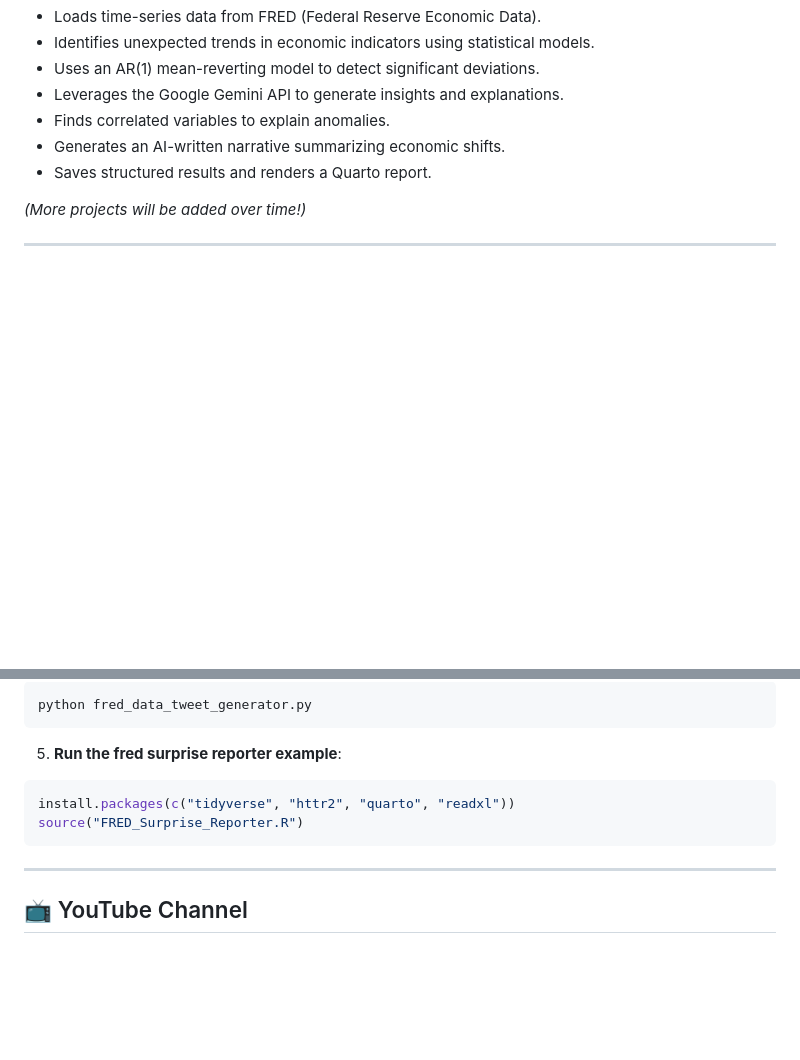
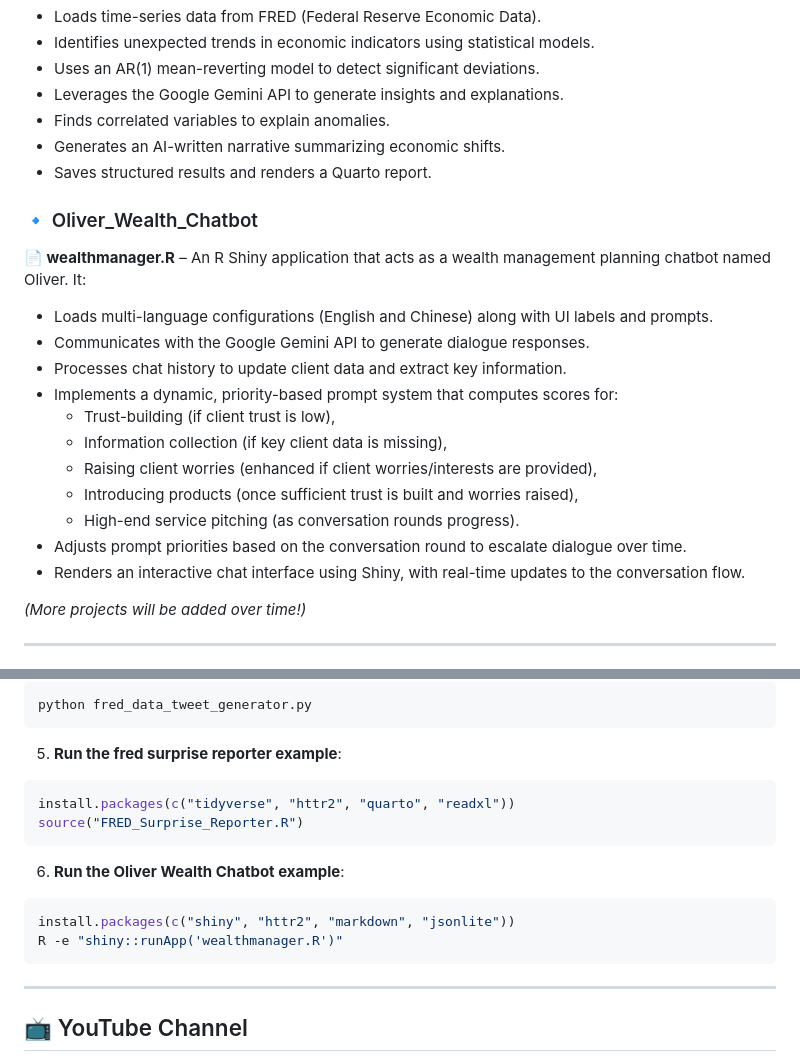
Before and after one commit to OliverLDS/AI-showcase, a Markdown page: README.md, 2 parts joined by grey strips. Drawn GitHub-style; blank space fills up the shorter version.

````diff
--- a/README.md
+++ b/README.md
@@ -45,6 +45,21 @@ Each project is self-contained and designed to be **easy to understand**, making
 - Generates an AI-written narrative summarizing economic shifts.
 - Saves structured results and renders a Quarto report.
 
+### 🔹 Oliver_Wealth_Chatbot
+**📄 wealthmanager.R** – An R Shiny application that acts as a wealth management planning chatbot named Oliver. It:
+
+- Loads multi-language configurations (English and Chinese) along with UI labels and prompts.
+- Communicates with the Google Gemini API to generate dialogue responses.
+- Processes chat history to update client data and extract key information.
+- Implements a dynamic, priority-based prompt system that computes scores for:
+   + Trust-building (if client trust is low),
+   + Information collection (if key client data is missing),
+   + Raising client worries (enhanced if client worries/interests are provided),
+   + Introducing products (once sufficient trust is built and worries raised),
+   + High-end service pitching (as conversation rounds progress).
+- Adjusts prompt priorities based on the conversation round to escalate dialogue over time.
+- Renders an interactive chat interface using Shiny, with real-time updates to the conversation flow.
+
 *(More projects will be added over time!)*
 
 ---
@@ -77,6 +92,12 @@ Each project is self-contained and designed to be **easy to understand**, making
   source("FRED_Surprise_Reporter.R")
   ```
 
+6. **Run the Oliver Wealth Chatbot example**:
+  ```bash
+  install.packages(c("shiny", "httr2", "markdown", "jsonlite"))
+  R -e "shiny::runApp('wealthmanager.R')"
+  ```
+
 ---
 
 ## 📺 YouTube Channel
````
